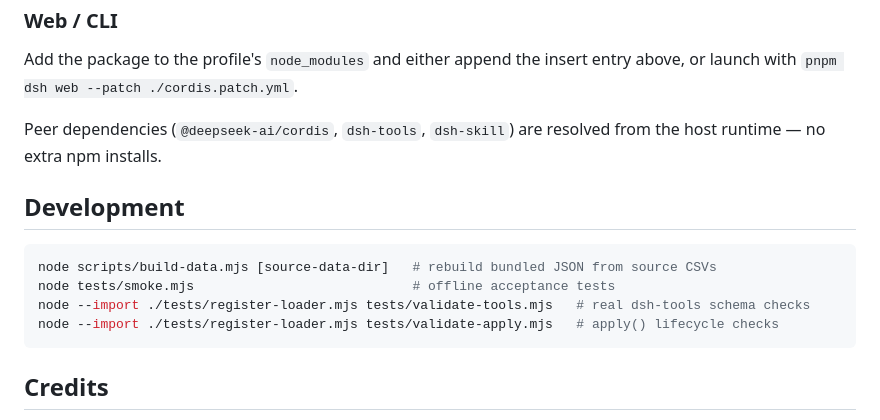
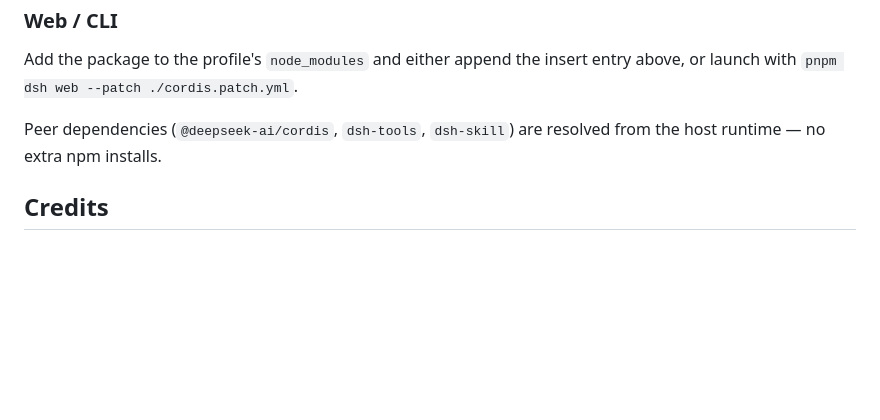
Before and after one commit to ChenYiming-aaa/dsh-ui-ux-pro-max, a Markdown page: README.en.md, the part around one of its changes. Drawn GitHub-style; blank space fills up the shorter version.

Commit message:
docs: remove Development section referencing deleted build/tests files

````diff
--- a/README.en.md
+++ b/README.en.md
@@ -58,15 +58,6 @@ entry above, or launch with `pnpm dsh web --patch ./cordis.patch.yml`.
 Peer dependencies (`@deepseek-ai/cordis`, `dsh-tools`, `dsh-skill`) are
 resolved from the host runtime — no extra npm installs.
 
-## Development
-
-```bash
-node scripts/build-data.mjs [source-data-dir]   # rebuild bundled JSON from source CSVs
-node tests/smoke.mjs                            # offline acceptance tests
-node --import ./tests/register-loader.mjs tests/validate-tools.mjs   # real dsh-tools schema checks
-node --import ./tests/register-loader.mjs tests/validate-apply.mjs   # apply() lifecycle checks
-```
-
 ## Credits
 
 - **Upstream**: [nextlevelbuilder/ui-ux-pro-max-skill](https://github.com/nextlevelbuilder/ui-ux-pro-max-skill)
````
Also changed, not shown: other parts of README.en.md (+1 -1 lines).
